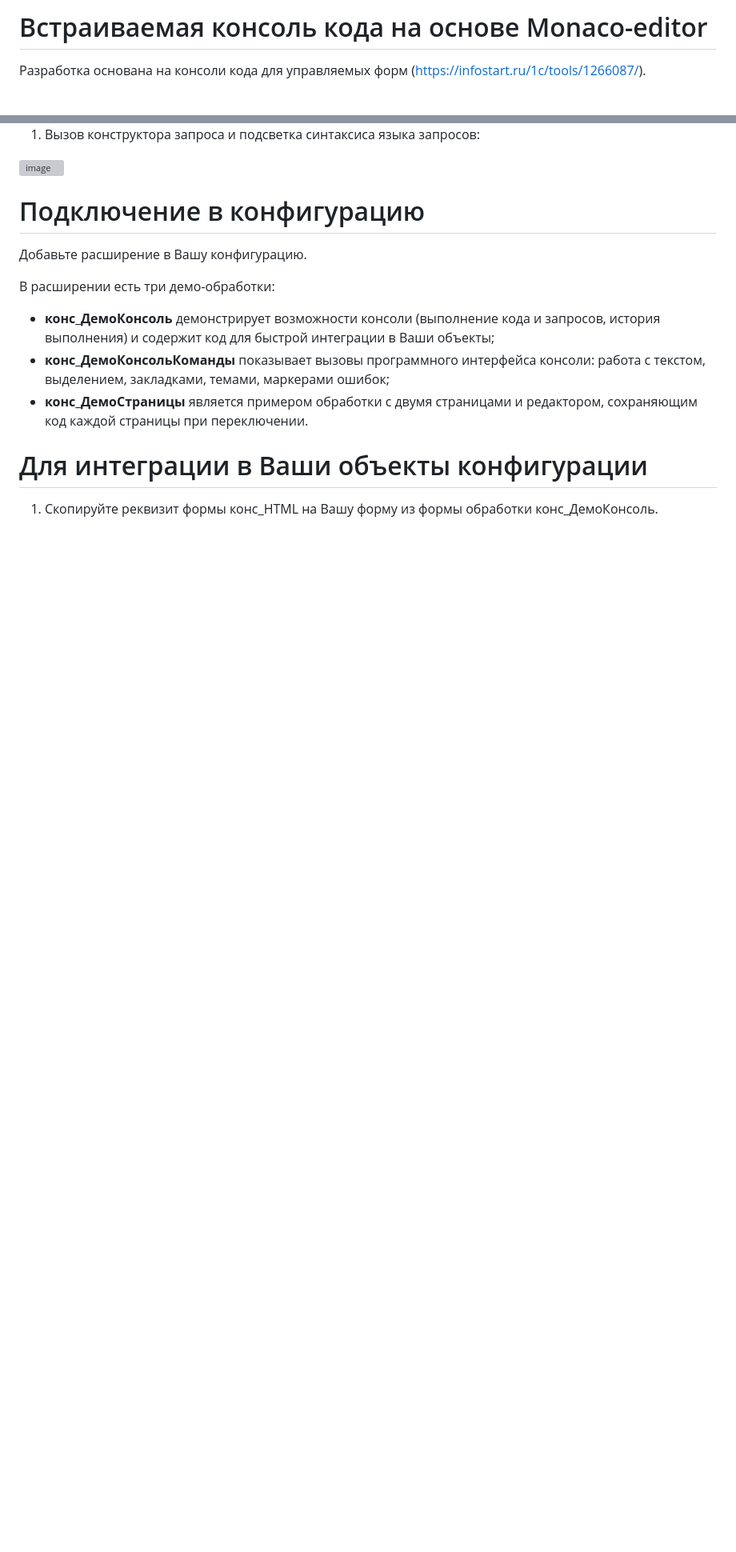
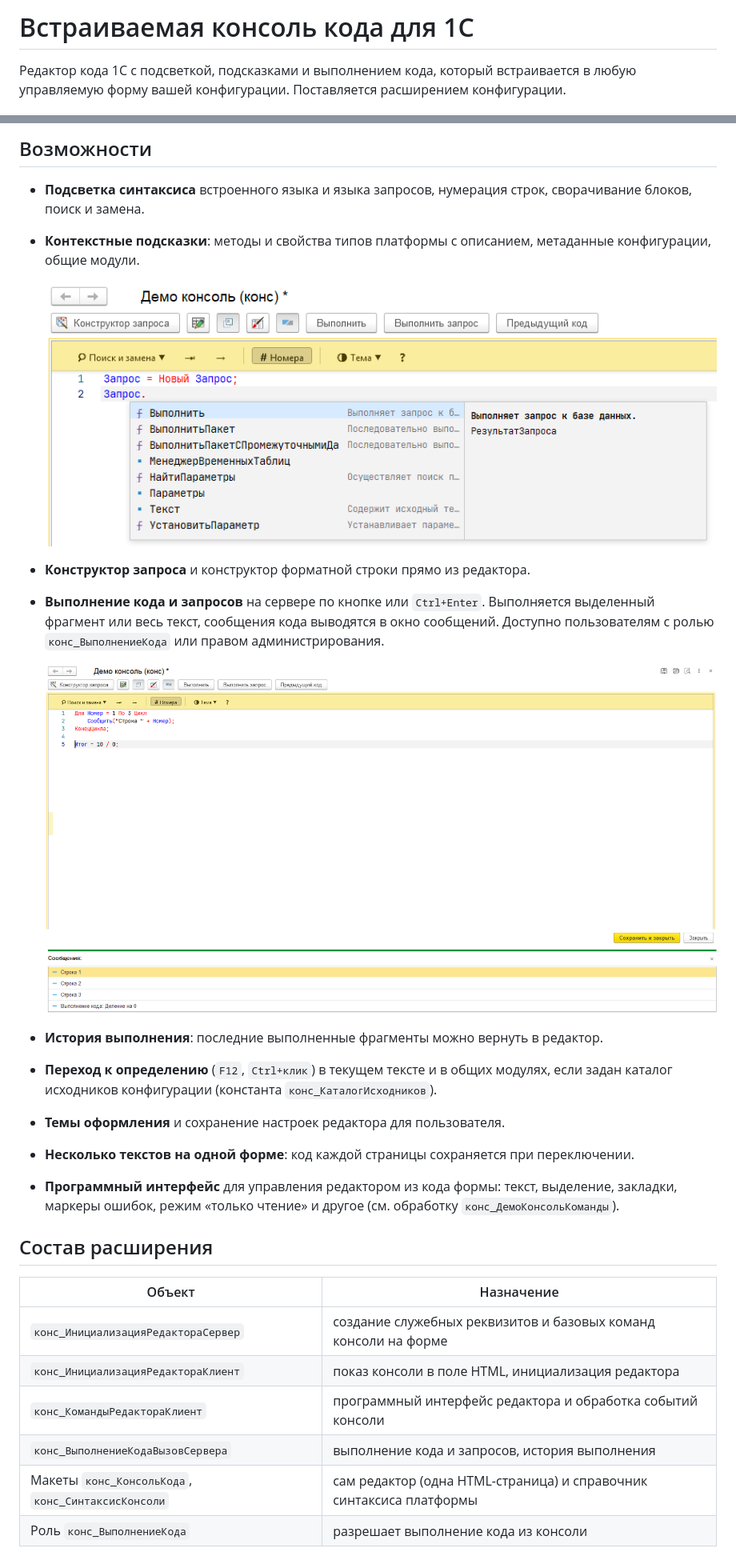
Before and after one commit to Magogui/1c-monaco-embedded-console, a Markdown page: README.md, 2 parts joined by grey strips. Shown at 80% size. Rendered like a GitHub page; pictures changed too: docs/images/execute.png (added), docs/images/suggest.png (added); blank space fills up the shorter version; grey boxes are pictures that could not be loaded.

```diff
--- a/README.md
+++ b/README.md
@@ -1,4 +1,5 @@
-# Встраиваемая консоль кода на основе Monaco-editor #
+# Встраиваемая консоль кода для 1С
 
-Разработка основана на консоли кода для управляемых форм (<https://infostart.ru/1c/tools/1266087/>).
+Редактор кода 1С с подсветкой, подсказками и выполнением кода, который встраивается в любую управляемую форму
+вашей конфигурации. Поставляется расширением конфигурации.
 
@@ -10,19 +14,34 @@
 
-1. Вызов конструктора запроса и подсветка синтаксиса языка запросов:
+## Возможности
 
-<img width="606" height="250" alt="image" src="https://github.com/user-attachments/assets/f5859e58-d0a2-4e30-a39c-5ee4caf1097f" />
+- **Подсветка синтаксиса** встроенного языка и языка запросов, нумерация строк, сворачивание блоков, поиск и замена.
+- **Контекстные подсказки**: методы и свойства типов платформы с описанием, метаданные конфигурации, общие модули.
 
-# Подключение в конфигурацию #
+  ![Подсказки](docs/images/suggest.png)
 
-Добавьте расширение в Вашу конфигурацию.
+- **Конструктор запроса** и конструктор форматной строки прямо из редактора.
+- **Выполнение кода и запросов** на сервере по кнопке или `Ctrl+Enter`. Выполняется выделенный фрагмент
+  или весь текст, сообщения кода выводятся в окно сообщений.
+  Доступно пользователям с ролью `конс_ВыполнениеКода` или правом администрирования.
 
-В расширении есть три демо-обработки:
+  ![Выполнение кода](docs/images/execute.png)
 
-- **конс_ДемоКонсоль** демонстрирует возможности консоли (выполнение кода и запросов, история выполнения) и содержит код для быстрой интеграции в Ваши объекты;
-- **конс_ДемоКонсольКоманды** показывает вызовы программного интерфейса консоли: работа с текстом, выделением, закладками, темами, маркерами ошибок;
-- **конс_ДемоСтраницы** является примером обработки с двумя страницами и редактором, сохраняющим код каждой страницы при переключении.
+- **История выполнения**: последние выполненные фрагменты можно вернуть в редактор.
+- **Переход к определению** (`F12`, `Ctrl+клик`) в текущем тексте и в общих модулях, если задан каталог
+  исходников конфигурации (константа `конс_КаталогИсходников`).
+- **Темы оформления** и сохранение настроек редактора для пользователя.
+- **Несколько текстов на одной форме**: код каждой страницы сохраняется при переключении.
+- **Программный интерфейс** для управления редактором из кода формы: текст, выделение, закладки, маркеры ошибок,
+  режим «только чтение» и другое (см. обработку `конс_ДемоКонсольКоманды`).
 
-# Для интеграции в Ваши объекты конфигурации #
+## Состав расширения
 
-1. Скопируйте реквизит формы конс_HTML на Вашу форму из формы обработки конс_ДемоКонсоль.
+| Объект | Назначение |
+|---|---|
+| `конс_ИнициализацияРедактораСервер` | создание служебных реквизитов и базовых команд консоли на форме |
+| `конс_ИнициализацияРедактораКлиент` | показ консоли в поле HTML, инициализация редактора |
+| `конс_КомандыРедактораКлиент` | программный интерфейс редактора и обработка событий консоли |
+| `конс_ВыполнениеКодаВызовСервера` | выполнение кода и запросов, история выполнения |
+| Макеты `конс_КонсольКода`, `конс_СинтаксисКонсоли` | сам редактор (одна HTML-страница) и справочник синтаксиса платформы |
+| Роль `конс_ВыполнениеКода` | разрешает выполнение кода из консоли |
 
```
Also changed, not shown: other parts of README.md (+50 -22 lines), docs/images/designer-form.png (added), docs/images/designer-module.png (added), docs/images/highlight.png (added).
